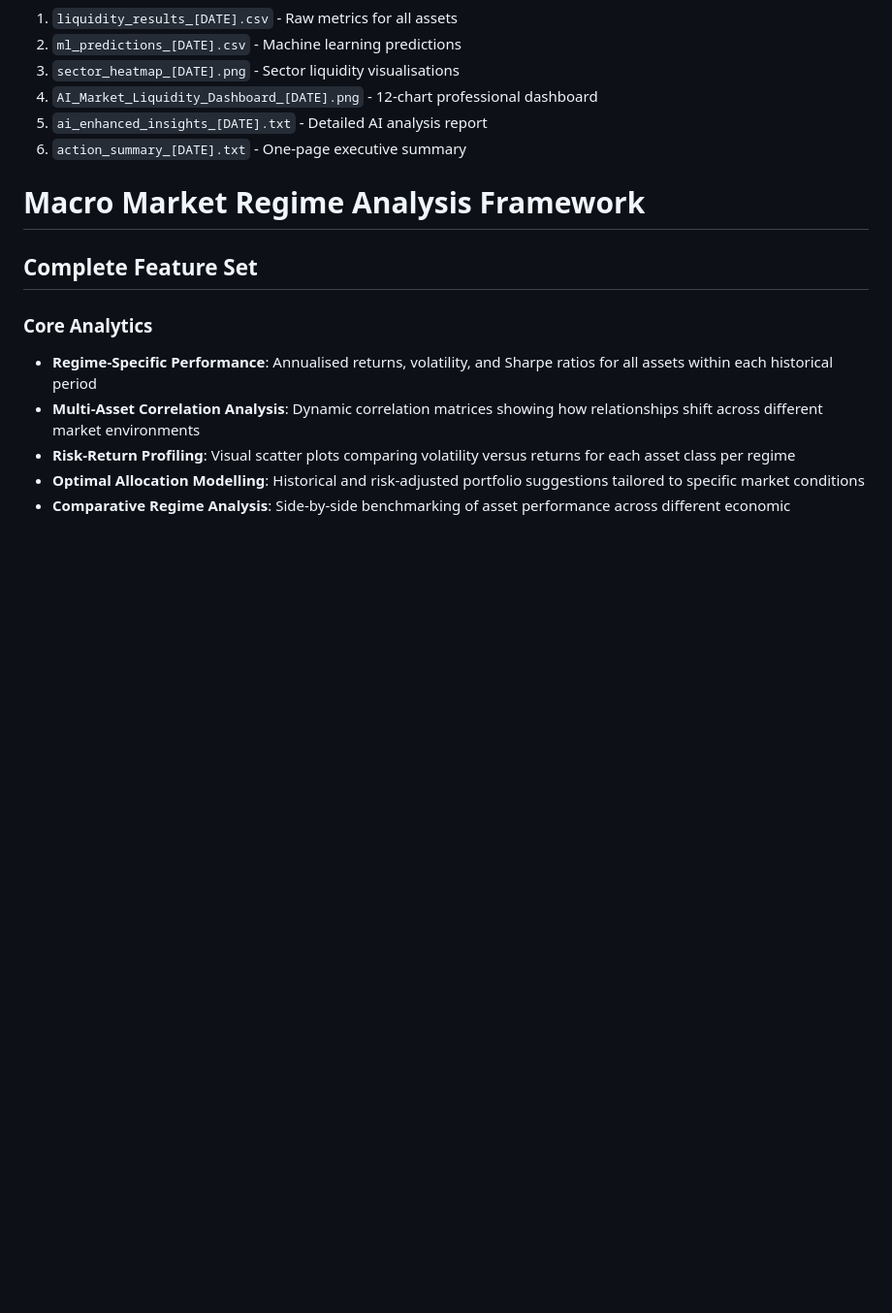
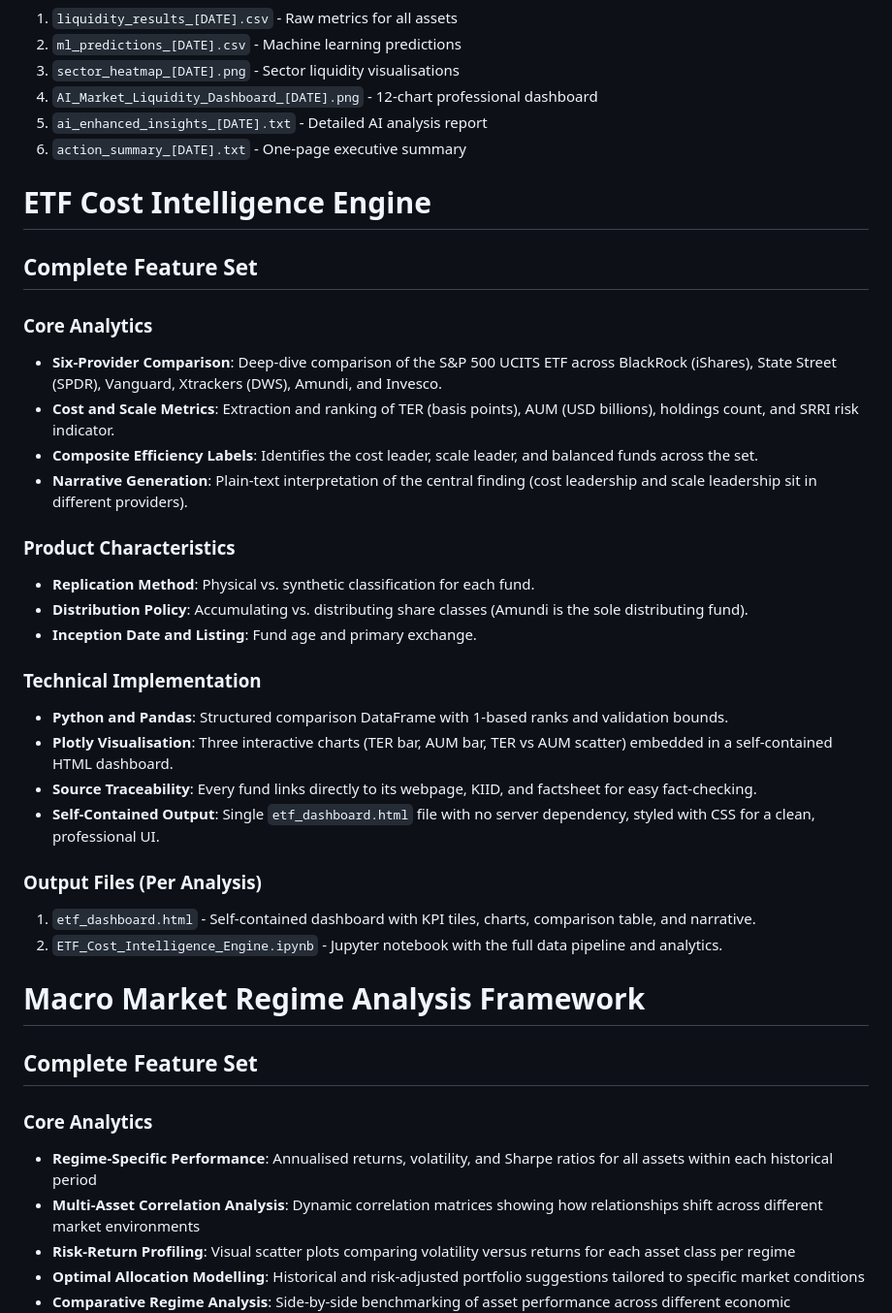
Before and after one commit to hamza-choudhury/hamza-choudhury.github.io, a Markdown page: README.md, the part around the change. Shown at 97% size. Rendered like a GitHub page; blank space fills up the shorter version.

```diff
--- a/README.md
+++ b/README.md
@@ -46,6 +46,31 @@
 5. `ai_enhanced_insights_[DATE].txt` - Detailed AI analysis report
 6. `action_summary_[DATE].txt` - One-page executive summary
 
+# ETF Cost Intelligence Engine
+
+## Complete Feature Set
+
+### Core Analytics
+* **Six-Provider Comparison**: Deep-dive comparison of the S&P 500 UCITS ETF across BlackRock (iShares), State Street (SPDR), Vanguard, Xtrackers (DWS), Amundi, and Invesco.
+* **Cost and Scale Metrics**: Extraction and ranking of TER (basis points), AUM (USD billions), holdings count, and SRRI risk indicator.
+* **Composite Efficiency Labels**: Identifies the cost leader, scale leader, and balanced funds across the set.
+* **Narrative Generation**: Plain-text interpretation of the central finding (cost leadership and scale leadership sit in different providers).
+
+### Product Characteristics
+* **Replication Method**: Physical vs. synthetic classification for each fund.
+* **Distribution Policy**: Accumulating vs. distributing share classes (Amundi is the sole distributing fund).
+* **Inception Date and Listing**: Fund age and primary exchange.
+
+### Technical Implementation
+* **Python and Pandas**: Structured comparison DataFrame with 1-based ranks and validation bounds.
+* **Plotly Visualisation**: Three interactive charts (TER bar, AUM bar, TER vs AUM scatter) embedded in a self-contained HTML dashboard.
+* **Source Traceability**: Every fund links directly to its webpage, KIID, and factsheet for easy fact-checking.
+* **Self-Contained Output**: Single `etf_dashboard.html` file with no server dependency, styled with CSS for a clean, professional UI.
+
+### Output Files (Per Analysis)
+1. `etf_dashboard.html` - Self-contained dashboard with KPI tiles, charts, comparison table, and narrative.
+2. `ETF_Cost_Intelligence_Engine.ipynb` - Jupyter notebook with the full data pipeline and analytics.
+
 # Macro Market Regime Analysis Framework
 
 ## Complete Feature Set
```
